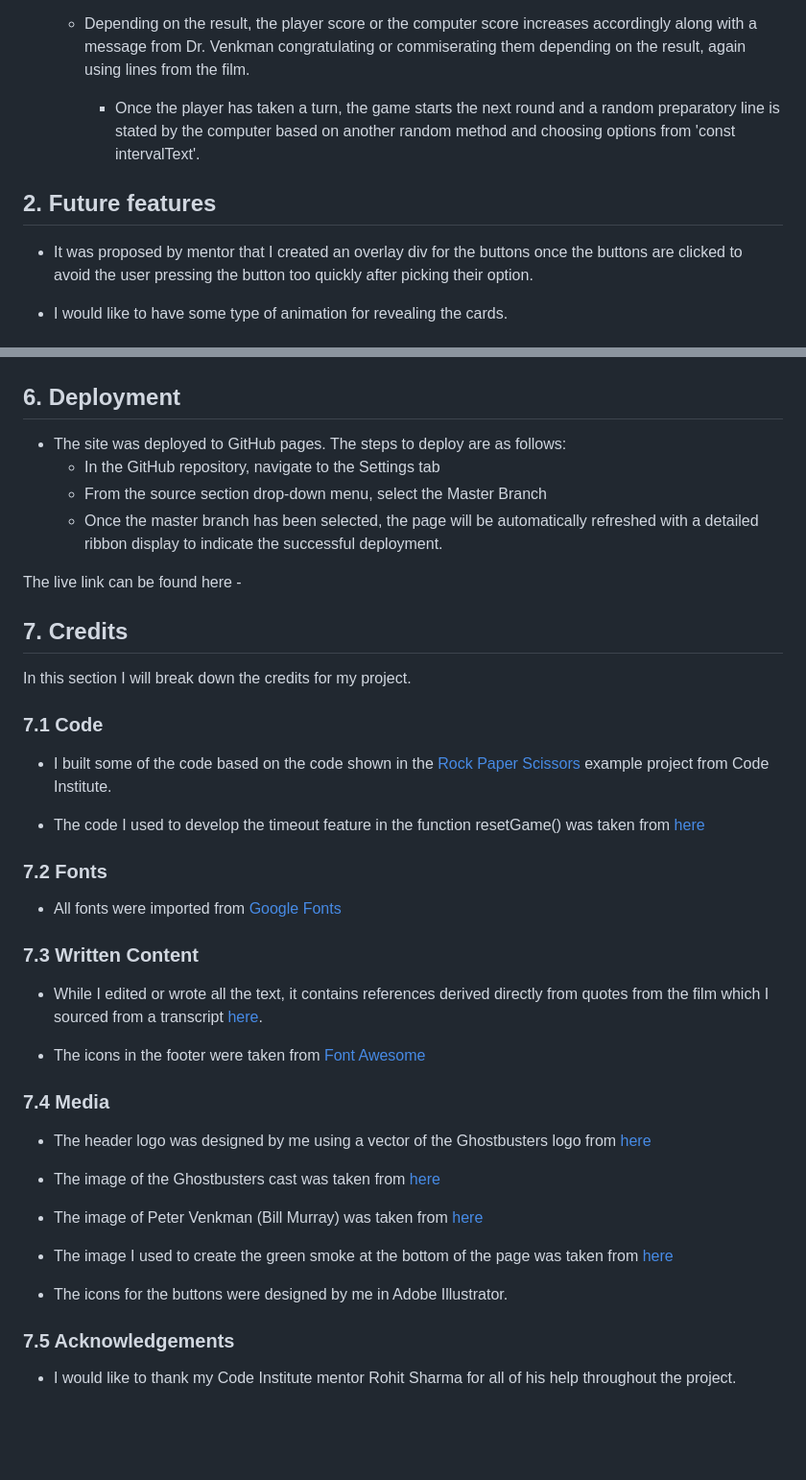
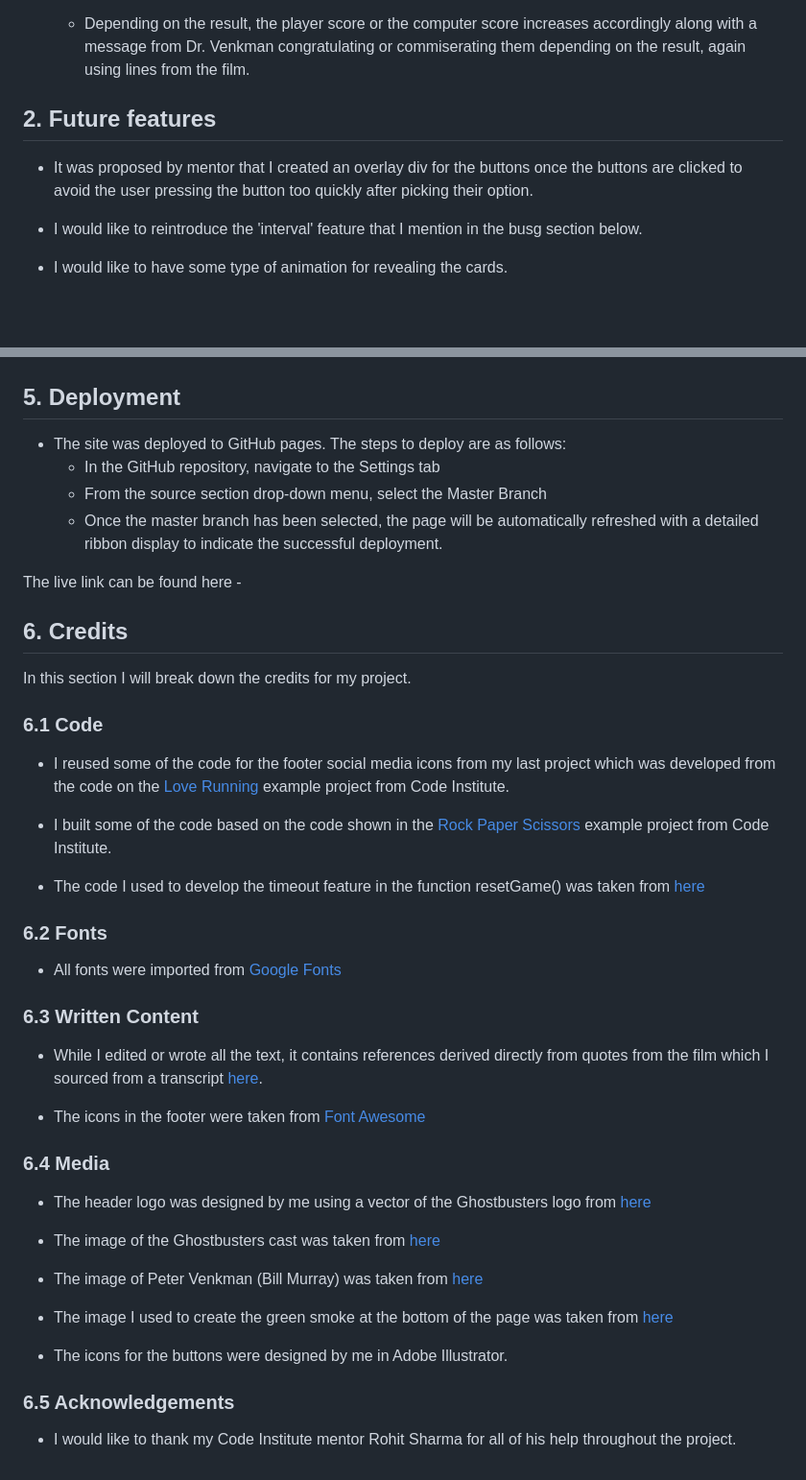
Before and after one commit to TBerrigan2101/project-two, a Markdown page: README.md, 2 parts joined by grey strips. Shown: that part at 96% size. GitHub-like rendering; blank space fills up the shorter version.

```diff
--- a/README.md
+++ b/README.md
@@ -40,12 +40,13 @@ The game is based on the [ESP Test Scene](https://youtu.be/HW8Ua49dCYk) of the m
 
    - Depending on the result, the player score or the computer score increases accordingly along with a message from Dr. Venkman congratulating or commiserating them depending on the result, again using lines from the film.
 
-     - Once the player has taken a turn, the game starts the next round and a random preparatory line is stated by the computer based on another random method and choosing options from 'const intervalText'.
 
 
 ## 2. Future features
 
 - It was proposed by mentor that I created an overlay div for the buttons once the buttons are clicked to avoid the user pressing the button too quickly after picking their option.
 
+- I would like to reintroduce the 'interval' feature that I mention in the busg section below.
+
 - I would like to have some type of animation for revealing the cards.
 
@@ -106,7 +103,7 @@ Nothing that I can see.
 
 
 
-## 6. Deployment
+## 5. Deployment
 
 
 - The site was deployed to GitHub pages. The steps to deploy are as follows:
@@ -117,28 +114,30 @@ Nothing that I can see.
 The live link can be found here -
 
 
-## 7. Credits
+## 6. Credits
 
 In this section I will break down the credits for my project.
 
-### 7.1 Code
+### 6.1 Code
+
+- I reused some of the code for the footer social media icons from my last project which was developed from the code on the [Love Running](https://learn.codeinstitute.net/courses/course-v1:CodeInstitute+LR101+2021_T1/courseware/4a07c57382724cfda5834497317f24d5/f2db5fd401004fccb43b01a6066a5333/) example project from Code Institute.
 
 - I built some of the code based on the code shown in the [Rock Paper Scissors](https://learn.codeinstitute.net/courses/course-v1:CodeInstitute+JSE_PAGPPF+2021_Q2/courseware/30137de05cd847d1a6b6d2c7338c4655/c3bd296fe9d643af86e76e830e1470dd/) example project from Code Institute.
 
 
  - The code I used to develop the timeout feature in the function resetGame() was taken from [here](https://www.w3schools.com/js/js_timing.asp)
 
-### 7.2 Fonts
+### 6.2 Fonts
 
 - All fonts were imported from [Google Fonts](https://fonts.google.com/about)
 
-### 7.3 Written Content
+### 6.3 Written Content
 
 - While I edited or wrote all the text, it contains references derived directly from quotes from the film which I sourced from a transcript [here](https://movies.fandom.com/wiki/Ghostbusters/Transcript).
 
 - The icons in the footer were taken from [Font Awesome](https://fontawesome.com/)
 
-### 7.4 Media
+### 6.4 Media
 
 - The header logo was designed by me using a vector of the Ghostbusters logo from [here](https://www.brandsoftheworld.com/logo/ghostbusters-6)
 
@@ -151,6 +150,6 @@ In this section I will break down the credits for my project.
 - The icons for the buttons were designed by me in Adobe Illustrator.
 
 
-### 7.5 Acknowledgements
+### 6.5 Acknowledgements
 
 - I would like to thank my Code Institute mentor Rohit Sharma for all of his help throughout the project.
```
Also changed, not shown: other parts of README.md (+15 -19 lines), readme-images/const-interval.png (added), readme-images/reset-function.png (added), 2 other files.
